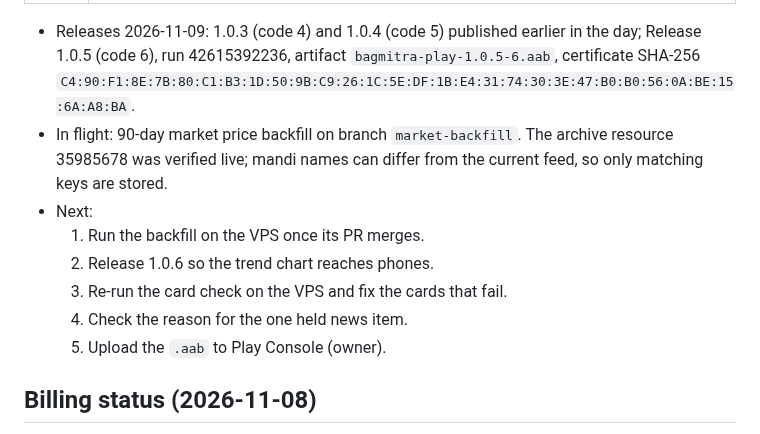
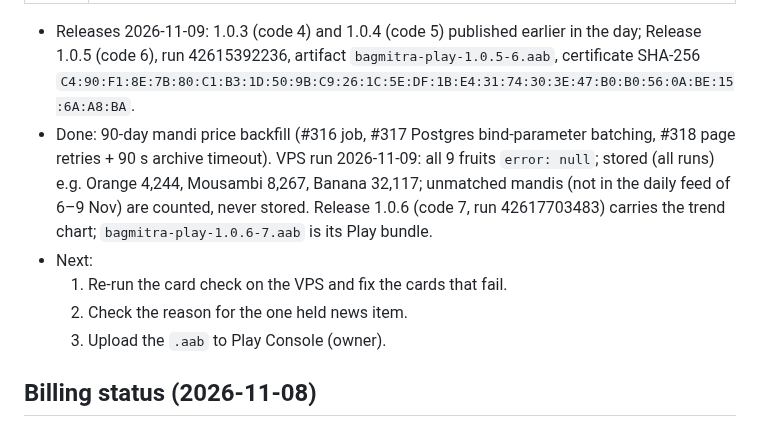
Before and after one commit to abhishekwasu-hue/BaghMitra, a Markdown page: docs/HANDOVER_NOW.md, the part around the change. GitHub-like rendering.

Commit message:
Handover: 90-day price backfill done, Release 1.0.6 carries the trend chart
Co-Authored-By: Claude Opus 5.5 <noreply@anthropic.com>
Claude-Session: https://claude.ai/code/session_01U3NUDCx71iPm6Jax5qXVc7

```diff
--- a/docs/HANDOVER_NOW.md
+++ b/docs/HANDOVER_NOW.md
@@ -52,13 +52,11 @@ Reports to Abhi in plain Marathi. Never run anything on the VPS; give him ONE co
 | #313 | App price-trend chart sheet (Q130): chart icon on each mandi price, 15 days / 1 month / 3 months, scrub cursor, high / low and changes, last 90-day series kept offline. **Not yet in a release APK** (Release 1.0.5 was built before it was merged). |
 | #314 | Release workflow also builds the Play App Bundle as a 30-day workflow artifact (`bagmitra-play-<name>-<code>.aab`), checked against `RELEASE_CERT_SHA256`; never on the public release, nothing uploads to Play. Runbook `release-apk.md` §५. |
 - Releases 2026-11-09: 1.0.3 (code 4) and 1.0.4 (code 5) published earlier in the day; Release 1.0.5 (code 6), run 42615392236, artifact `bagmitra-play-1.0.5-6.aab`, certificate SHA-256 `C4:90:F1:8E:7B:80:C1:B3:1D:50:9B:C9:26:1C:5E:DF:1B:E4:31:74:30:3E:47:B0:B0:56:0A:BE:15:6A:A8:BA`.
-- In flight: 90-day market price backfill on branch `market-backfill`. The archive resource 35985678 was verified live; mandi names can differ from the current feed, so only matching keys are stored.
+- Done: 90-day mandi price backfill (#316 job, #317 Postgres bind-parameter batching, #318 page retries + 90 s archive timeout). VPS run 2026-11-09: all 9 fruits `error: null`; stored (all runs) e.g. Orange 4,244, Mousambi 8,267, Banana 32,117; unmatched mandis (not in the daily feed of 6–9 Nov) are counted, never stored. Release 1.0.6 (code 7, run 42617703483) carries the trend chart; `bagmitra-play-1.0.6-7.aab` is its Play bundle.
 - Next:
-  1. Run the backfill on the VPS once its PR merges.
-  2. Release 1.0.6 so the trend chart reaches phones.
-  3. Re-run the card check on the VPS and fix the cards that fail.
-  4. Check the reason for the one held news item.
-  5. Upload the `.aab` to Play Console (owner).
+  1. Re-run the card check on the VPS and fix the cards that fail.
+  2. Check the reason for the one held news item.
+  3. Upload the `.aab` to Play Console (owner).
 
 ## Billing status (2026-11-08)
 - Done on main: migration 0037 (switch default OFF, start date, per-role amounts), Play price push + confirmed migrate, plans seeded on every API start (kb.seed), test fixes #245 (date) / #252 (flake).
```
Also changed, not shown: docs/PROGRESS.md (+1 -1 lines).
